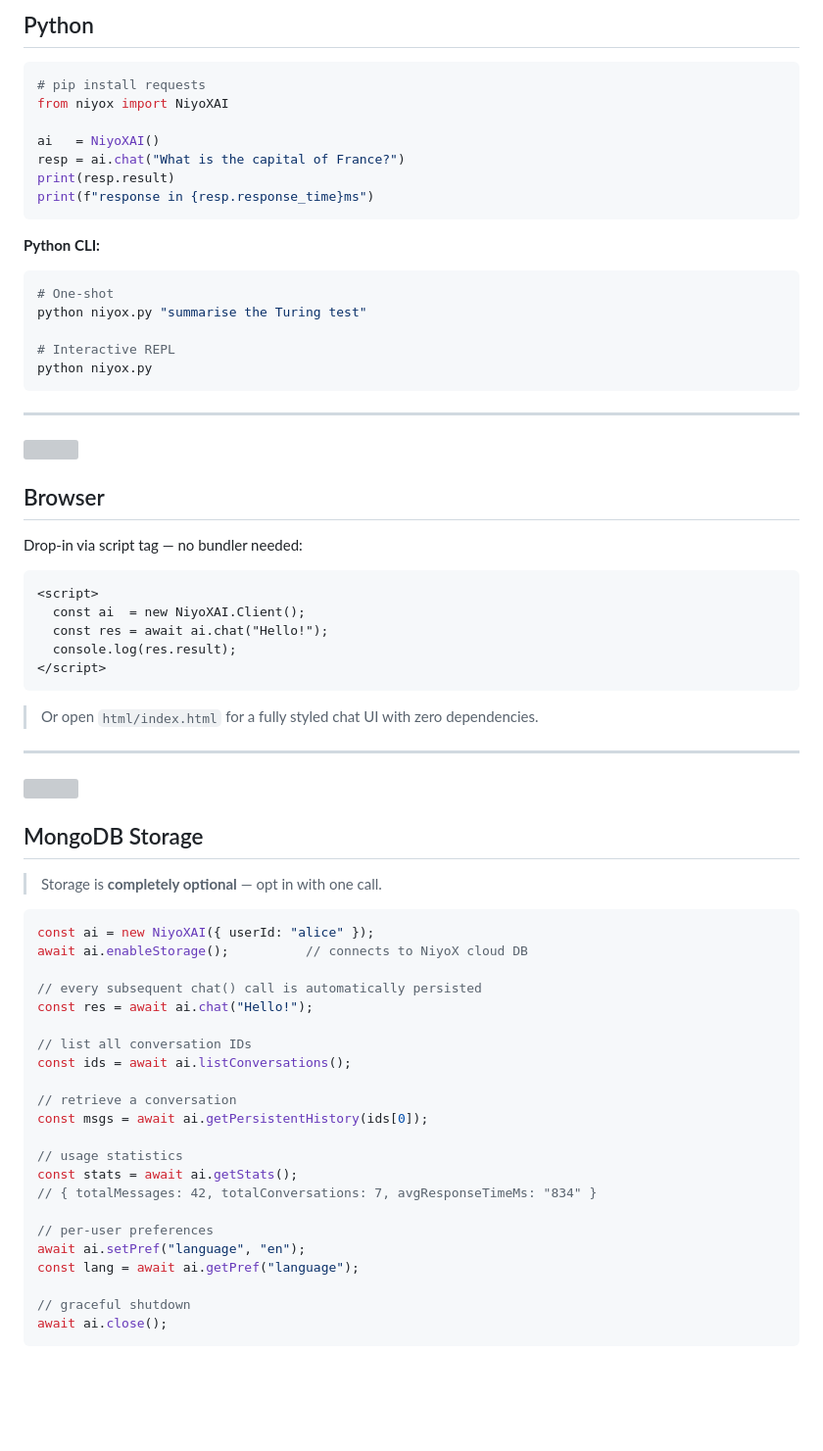
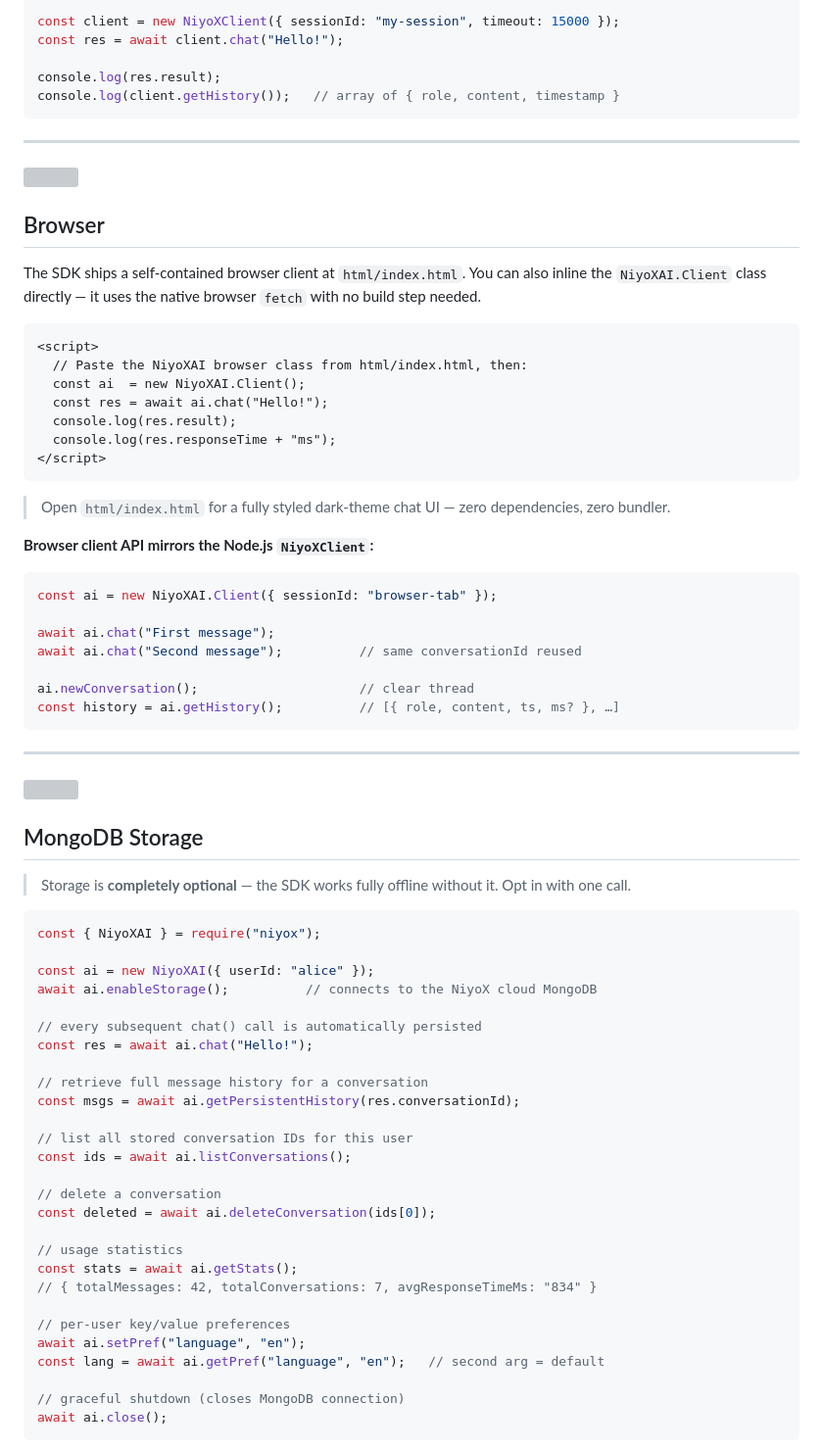
Before and after one commit to dnuzi/dnuzi-ai, a Markdown page: README.md, the part around one of its changes. Shown at 98% size. Drawn GitHub-style; blank space fills up the shorter version; grey boxes are pictures that could not be loaded.

````diff
--- a/README.md
+++ b/README.md
@@ -187,24 +198,9 @@ ai.newConversation();      // start fresh
 
-## Python
+const client = new NiyoXClient({ sessionId: "my-session", timeout: 15000 });
+const res = await client.chat("Hello!");
 
-```python
-# pip install requests
-from niyox import NiyoXAI
-
-ai   = NiyoXAI()
-resp = ai.chat("What is the capital of France?")
-print(resp.result)
-print(f"response in {resp.response_time}ms")
-```
-
-**Python CLI:**
-
-```bash
-# One-shot
-python niyox.py "summarise the Turing test"
-
-# Interactive REPL
-python niyox.py
+console.log(res.result);
+console.log(client.getHistory());   // array of { role, content, timestamp }
 ```
 
 ---
@@ -213,17 +209,31 @@ python niyox.py
 
 ## Browser
 
-Drop-in via script tag — no bundler needed:
+The SDK ships a self-contained browser client at `html/index.html`. You can also inline the `NiyoXAI.Client` class directly — it uses the native browser `fetch` with no build step needed.
 
 ```html
 <script>
+  // Paste the NiyoXAI browser class from html/index.html, then:
   const ai  = new NiyoXAI.Client();
   const res = await ai.chat("Hello!");
   console.log(res.result);
+  console.log(res.responseTime + "ms");
 </script>
 ```
 
-> Or open `html/index.html` for a fully styled chat UI with zero dependencies.
+> Open `html/index.html` for a fully styled dark-theme chat UI — zero dependencies, zero bundler.
+
+**Browser client API mirrors the Node.js `NiyoXClient`:**
+
+```js
+const ai = new NiyoXAI.Client({ sessionId: "browser-tab" });
+
+await ai.chat("First message");
+await ai.chat("Second message");          // same conversationId reused
+
+ai.newConversation();                     // clear thread
+const history = ai.getHistory();          // [{ role, content, ts, ms? }, …]
+```
 
 ---
 
@@ -231,30 +241,35 @@ Drop-in via script tag — no bundler needed:
 
 ## MongoDB Storage
 
-> Storage is **completely optional** — opt in with one call.
+> Storage is **completely optional** — the SDK works fully offline without it. Opt in with one call.
 
 ```js
+const { NiyoXAI } = require("niyox");
+
 const ai = new NiyoXAI({ userId: "alice" });
-await ai.enableStorage();          // connects to NiyoX cloud DB
+await ai.enableStorage();          // connects to the NiyoX cloud MongoDB
 
 // every subsequent chat() call is automatically persisted
 const res = await ai.chat("Hello!");
 
-// list all conversation IDs
+// retrieve full message history for a conversation
+const msgs = await ai.getPersistentHistory(res.conversationId);
+
+// list all stored conversation IDs for this user
 const ids = await ai.listConversations();
 
-// retrieve a conversation
-const msgs = await ai.getPersistentHistory(ids[0]);
+// delete a conversation
+const deleted = await ai.deleteConversation(ids[0]);
 
 // usage statistics
 const stats = await ai.getStats();
 // { totalMessages: 42, totalConversations: 7, avgResponseTimeMs: "834" }
 
-// per-user preferences
+// per-user key/value preferences
 await ai.setPref("language", "en");
-const lang = await ai.getPref("language");
+const lang = await ai.getPref("language", "en");   // second arg = default
 
-// graceful shutdown
+// graceful shutdown (closes MongoDB connection)
 await ai.close();
 ```
 
````
Also changed, not shown: other parts of README.md (+123 -41 lines).
